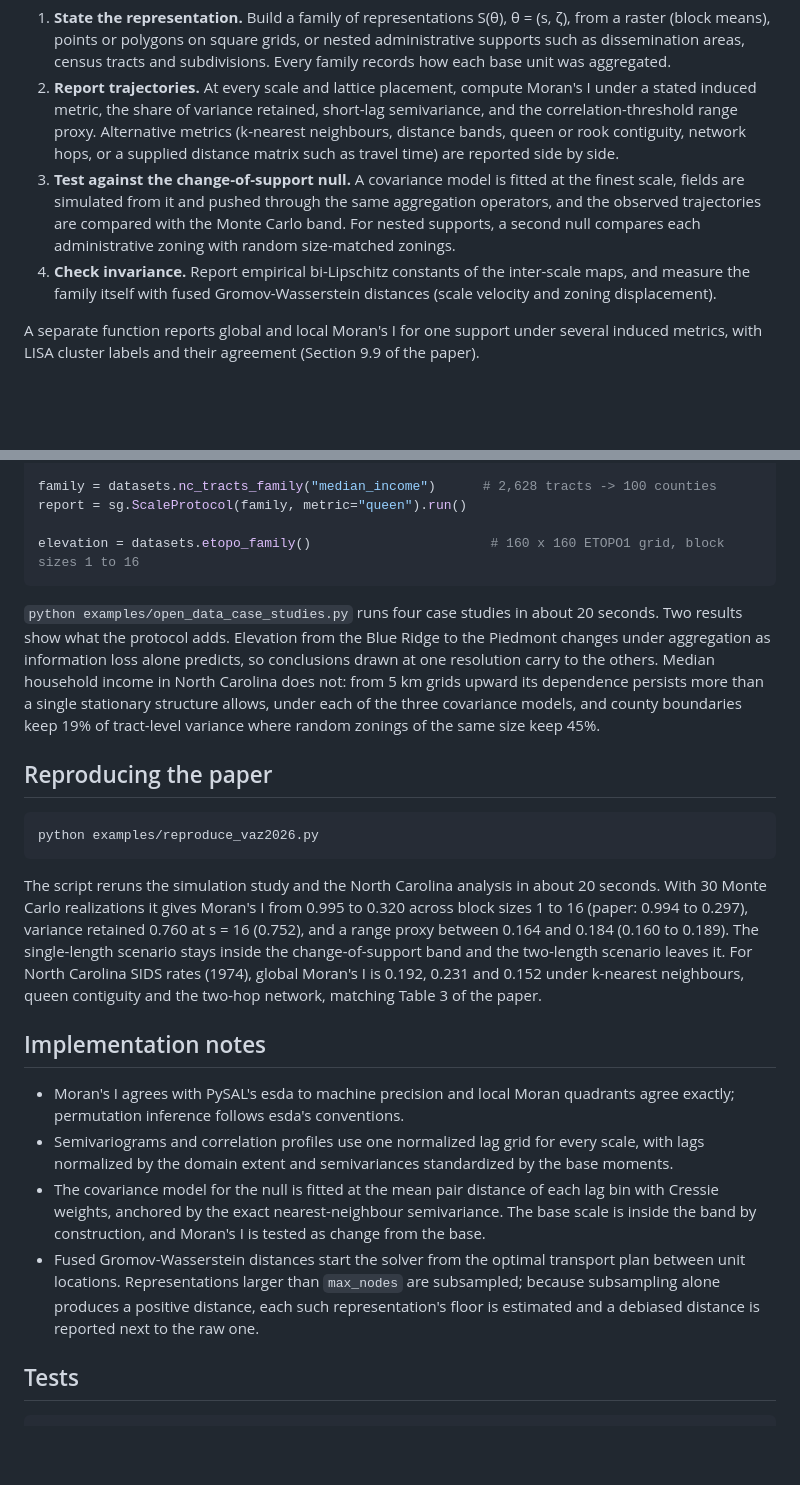
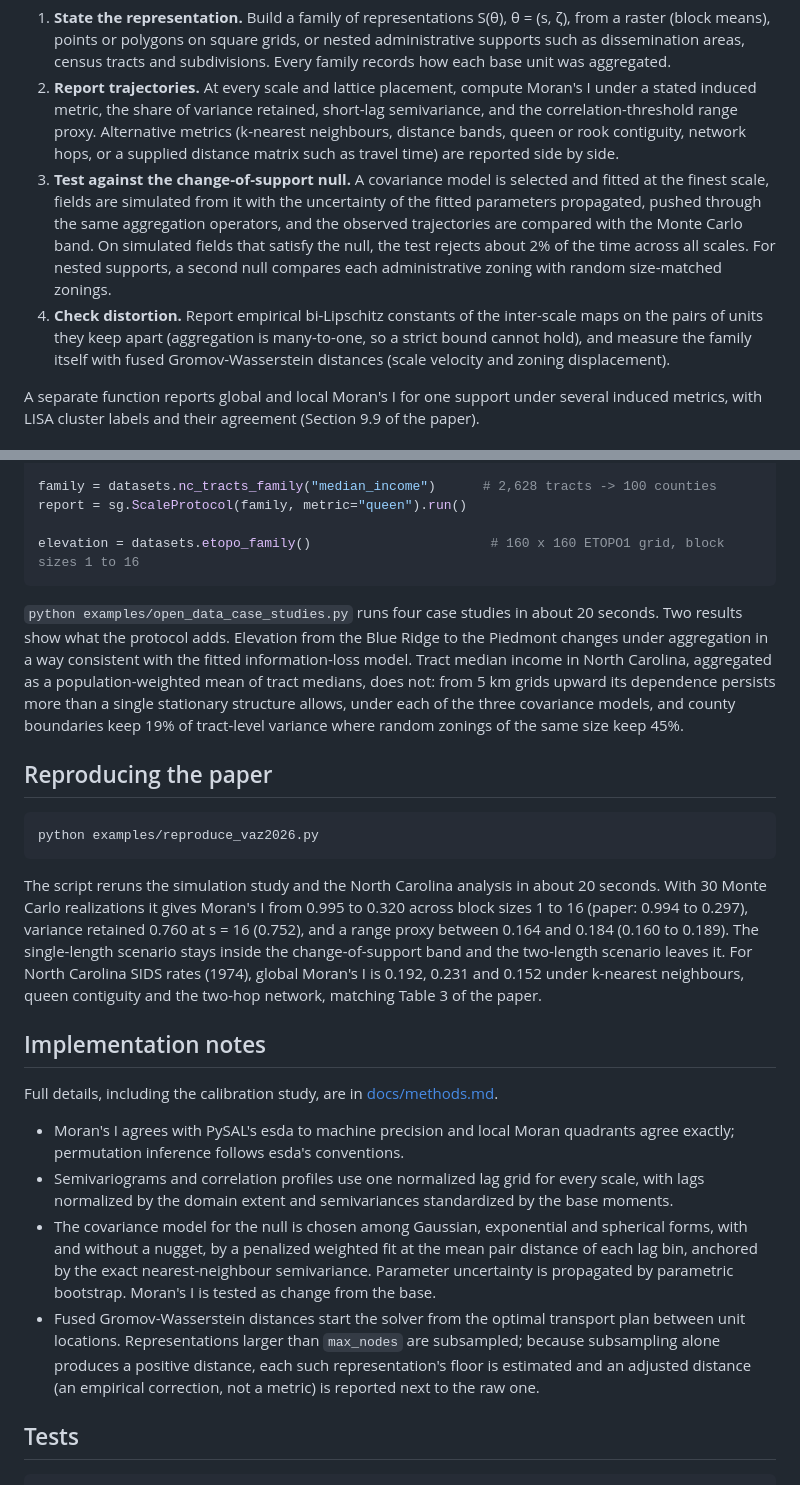
Before and after one commit to ericvaz/scalegeom, a Markdown page: README.md, 2 parts joined by grey strips. Drawn GitHub-style; blank space fills up the shorter version.

````diff
--- a/README.md
+++ b/README.md
@@ -12,8 +12,8 @@ The package follows the four steps of the protocol in Section 10.4 of the paper.
 
 1. **State the representation.** Build a family of representations S(θ), θ = (s, ζ), from a raster (block means), points or polygons on square grids, or nested administrative supports such as dissemination areas, census tracts and subdivisions. Every family records how each base unit was aggregated.
 2. **Report trajectories.** At every scale and lattice placement, compute Moran's I under a stated induced metric, the share of variance retained, short-lag semivariance, and the correlation-threshold range proxy. Alternative metrics (k-nearest neighbours, distance bands, queen or rook contiguity, network hops, or a supplied distance matrix such as travel time) are reported side by side.
-3. **Test against the change-of-support null.** A covariance model is fitted at the finest scale, fields are simulated from it and pushed through the same aggregation operators, and the observed trajectories are compared with the Monte Carlo band. For nested supports, a second null compares each administrative zoning with random size-matched zonings.
-4. **Check invariance.** Report empirical bi-Lipschitz constants of the inter-scale maps, and measure the family itself with fused Gromov-Wasserstein distances (scale velocity and zoning displacement).
+3. **Test against the change-of-support null.** A covariance model is selected and fitted at the finest scale, fields are simulated from it with the uncertainty of the fitted parameters propagated, pushed through the same aggregation operators, and the observed trajectories are compared with the Monte Carlo band. On simulated fields that satisfy the null, the test rejects about 2% of the time across all scales. For nested supports, a second null compares each administrative zoning with random size-matched zonings.
+4. **Check distortion.** Report empirical bi-Lipschitz constants of the inter-scale maps on the pairs of units they keep apart (aggregation is many-to-one, so a strict bound cannot hold), and measure the family itself with fused Gromov-Wasserstein distances (scale velocity and zoning displacement).
 
 A separate function reports global and local Moran's I for one support under several induced metrics, with LISA cluster labels and their agreement (Section 9.9 of the paper).
 
@@ -74,7 +74,7 @@ report = sg.ScaleProtocol(family, metric="queen").run()
 elevation = datasets.etopo_family()                       # 160 x 160 ETOPO1 grid, block sizes 1 to 16
 ```
 
-`python examples/open_data_case_studies.py` runs four case studies in about 20 seconds. Two results show what the protocol adds. Elevation from the Blue Ridge to the Piedmont changes under aggregation as information loss alone predicts, so conclusions drawn at one resolution carry to the others. Median household income in North Carolina does not: from 5 km grids upward its dependence persists more than a single stationary structure allows, under each of the three covariance models, and county boundaries keep 19% of tract-level variance where random zonings of the same size keep 45%.
+`python examples/open_data_case_studies.py` runs four case studies in about 20 seconds. Two results show what the protocol adds. Elevation from the Blue Ridge to the Piedmont changes under aggregation in a way consistent with the fitted information-loss model. Tract median income in North Carolina, aggregated as a population-weighted mean of tract medians, does not: from 5 km grids upward its dependence persists more than a single stationary structure allows, under each of the three covariance models, and county boundaries keep 19% of tract-level variance where random zonings of the same size keep 45%.
 
 ## Reproducing the paper
 
@@ -86,10 +86,13 @@ The script reruns the simulation study and the North Carolina analysis in about
 
 ## Implementation notes
 
+Full details, including the calibration study, are in [docs/methods.md](docs/methods.md).
+
+
 - Moran's I agrees with PySAL's esda to machine precision and local Moran quadrants agree exactly; permutation inference follows esda's conventions.
 - Semivariograms and correlation profiles use one normalized lag grid for every scale, with lags normalized by the domain extent and semivariances standardized by the base moments.
-- The covariance model for the null is fitted at the mean pair distance of each lag bin with Cressie weights, anchored by the exact nearest-neighbour semivariance. The base scale is inside the band by construction, and Moran's I is tested as change from the base.
-- Fused Gromov-Wasserstein distances start the solver from the optimal transport plan between unit locations. Representations larger than `max_nodes` are subsampled; because subsampling alone produces a positive distance, each such representation's floor is estimated and a debiased distance is reported next to the raw one.
+- The covariance model for the null is chosen among Gaussian, exponential and spherical forms, with and without a nugget, by a penalized weighted fit at the mean pair distance of each lag bin, anchored by the exact nearest-neighbour semivariance. Parameter uncertainty is propagated by parametric bootstrap. Moran's I is tested as change from the base.
+- Fused Gromov-Wasserstein distances start the solver from the optimal transport plan between unit locations. Representations larger than `max_nodes` are subsampled; because subsampling alone produces a positive distance, each such representation's floor is estimated and an adjusted distance (an empirical correction, not a metric) is reported next to the raw one.
 
 ## Tests
 
````
Also changed, not shown: CHANGELOG.md (+6 -0 lines), docs/methods.md (added, +69 -0 lines), paper/paper.md (+18 -12 lines), paper/figure1.png, 13 other files.
